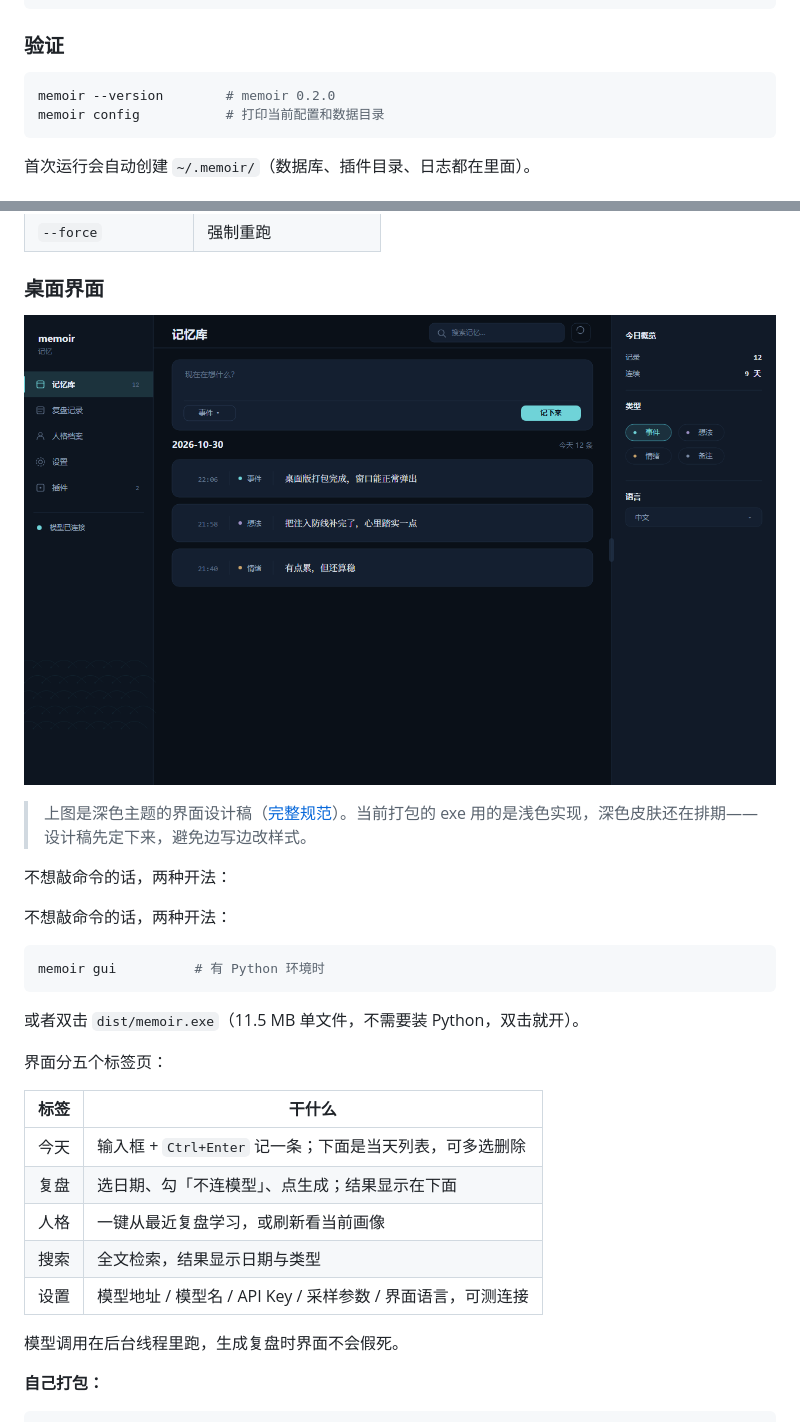
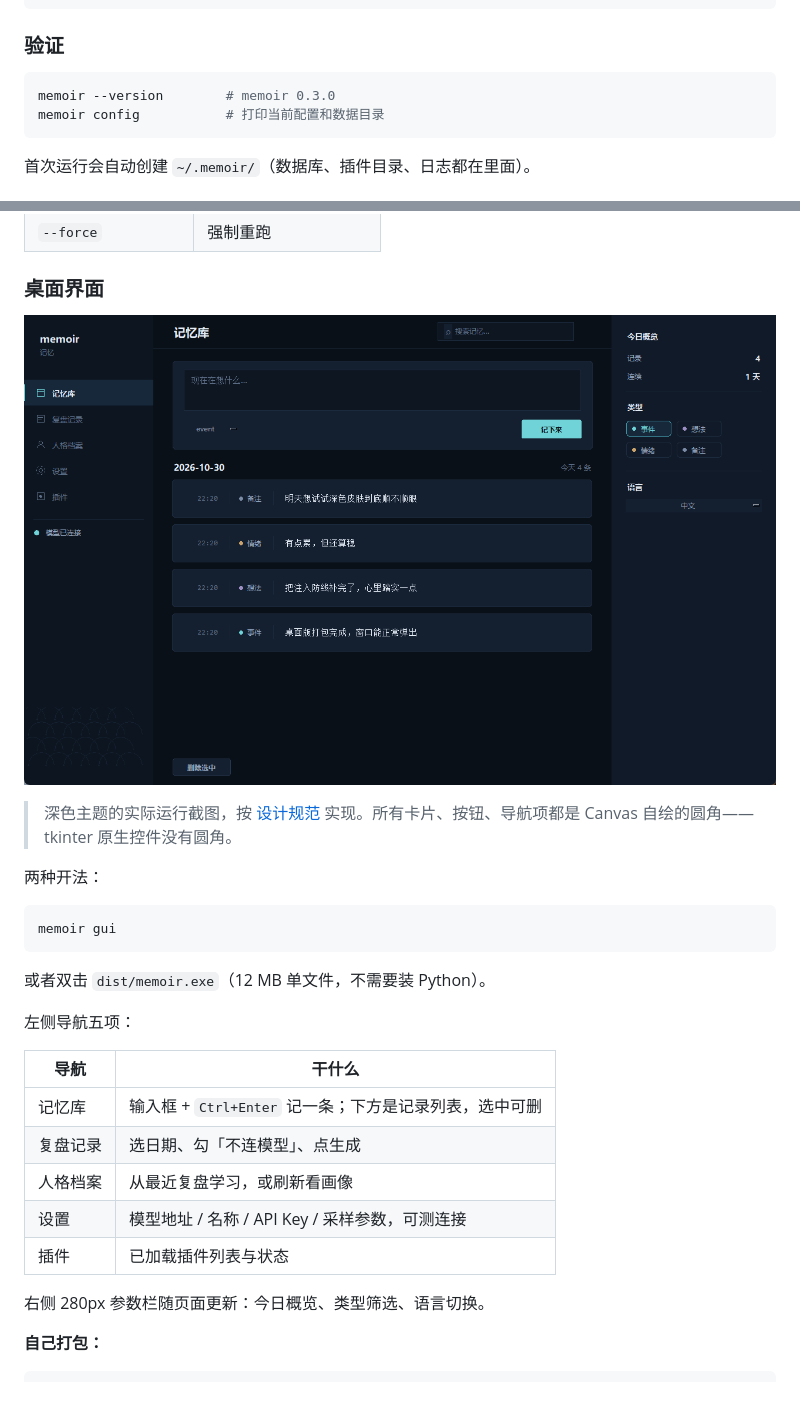
Before and after one commit to exile412/memoir, a Markdown page: README.md, 2 parts joined by grey strips. Rendered like a GitHub page; pictures changed too: design/desktop-dark.png (added); blank space fills up the shorter version.

Commit message:
feat: 深色主题桌面界面
- 新增 memoir/ui/：theme（色板字体尺寸）/ widgets（自绘圆角卡片、按钮、导航、鱼鳞纹）/ app（五页面）
- 按 docs/05-ui-design.md 实现深色配色与三块式记录行
- 输入框与搜索框补占位文字，聚焦描边转浅青
- memoir/desktop.py 改为转发入口
- 版本号 0.3.0

````diff
--- a/README.md
+++ b/README.md
@@ -65,7 +65,7 @@ python -m memoir --help
 ### 验证
 
 ```bash
-memoir --version        # memoir 0.2.0
+memoir --version        # memoir 0.3.0
 memoir config           # 打印当前配置和数据目录
 ```
 
@@ -152,31 +152,29 @@ schtasks /create /tn "memoir" /sc daily /st 23:30 /tr "python -m memoir once"
 
 ### 桌面界面
 
-![界面设计稿](design/mockup-memory.png)
+![界面实拍](design/desktop-dark.png)
 
-> 上图是深色主题的界面设计稿（[完整规范](docs/05-ui-design.md)）。当前打包的 exe 用的是浅色实现，深色皮肤还在排期——设计稿先定下来，避免边写边改样式。
+> 深色主题的实际运行截图，按 [设计规范](docs/05-ui-design.md) 实现。所有卡片、按钮、导航项都是 Canvas 自绘的圆角——tkinter 原生控件没有圆角。
 
-不想敲命令的话，两种开法：
-
-不想敲命令的话，两种开法：
+两种开法：
 
 ```bash
-memoir gui          # 有 Python 环境时
+memoir gui
 ```
 
-或者双击 `dist/memoir.exe`（11.5 MB 单文件，不需要装 Python，双击就开）。
+或者双击 `dist/memoir.exe`（12 MB 单文件，不需要装 Python）。
 
-界面分五个标签页：
+左侧导航五项：
 
-| 标签 | 干什么 |
+| 导航 | 干什么 |
 |---|---|
-| 今天 | 输入框 + `Ctrl+Enter` 记一条；下面是当天列表，可多选删除 |
-| 复盘 | 选日期、勾「不连模型」、点生成；结果显示在下面 |
-| 人格 | 一键从最近复盘学习，或刷新看当前画像 |
-| 搜索 | 全文检索，结果显示日期与类型 |
-| 设置 | 模型地址 / 模型名 / API Key / 采样参数 / 界面语言，可测连接 |
+| 记忆库 | 输入框 + `Ctrl+Enter` 记一条；下方是记录列表，选中可删 |
+| 复盘记录 | 选日期、勾「不连模型」、点生成 |
+| 人格档案 | 从最近复盘学习，或刷新看画像 |
+| 设置 | 模型地址 / 名称 / API Key / 采样参数，可测连接 |
+| 插件 | 已加载插件列表与状态 |
 
-模型调用在后台线程里跑，生成复盘时界面不会假死。
+右侧 280px 参数栏随页面更新：今日概览、类型筛选、语言切换。
 
 **自己打包：**
 
````
Also changed, not shown: 7 other files.
